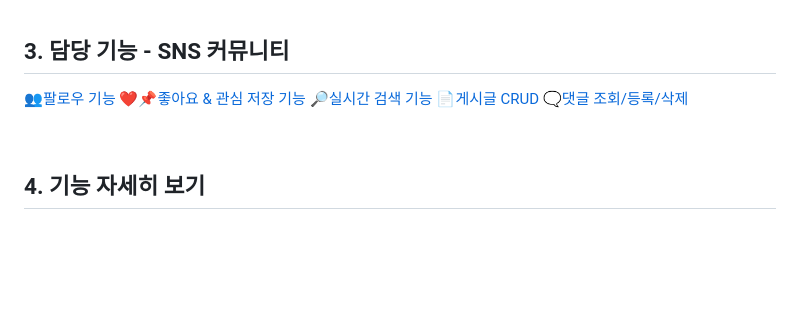
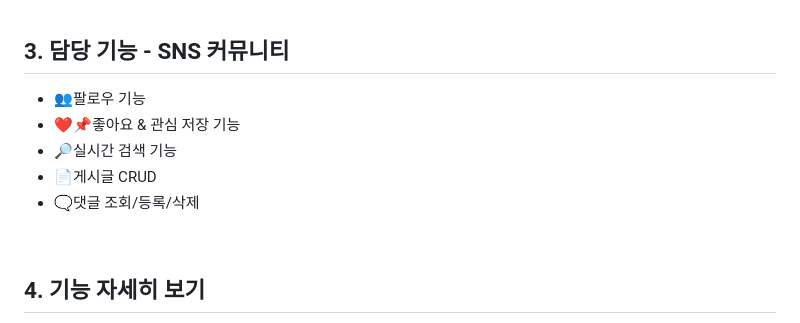
Before and after one commit to parkes811-inu/Goodz-V2, a Markdown page: README.md, the part around the change. GitHub-like rendering; blank space fills up the shorter version.

```diff
--- a/README.md
+++ b/README.md
@@ -55,11 +55,11 @@
 <br>
 
 ## 3. 담당 기능 - SNS 커뮤니티
-[👥팔로우 기능](#👥팔로우-기능)
-[❤️📌좋아요 & 관심 저장 기능](#❤️📌좋아요-&-관심-저장-기능)
-[🔎실시간 검색 기능](#🔎실시간-검색-기능)
-[📄게시글 CRUD](#📄게시글-CRUD)
-[🗨️댓글 조회/등록/삭제](#🗨️댓글-조회/등록/삭제)
+- 👥팔로우 기능
+- ❤️📌좋아요 & 관심 저장 기능
+- 🔎실시간 검색 기능
+- 📄게시글 CRUD
+- 🗨️댓글 조회/등록/삭제
 
 <br>
 
```
